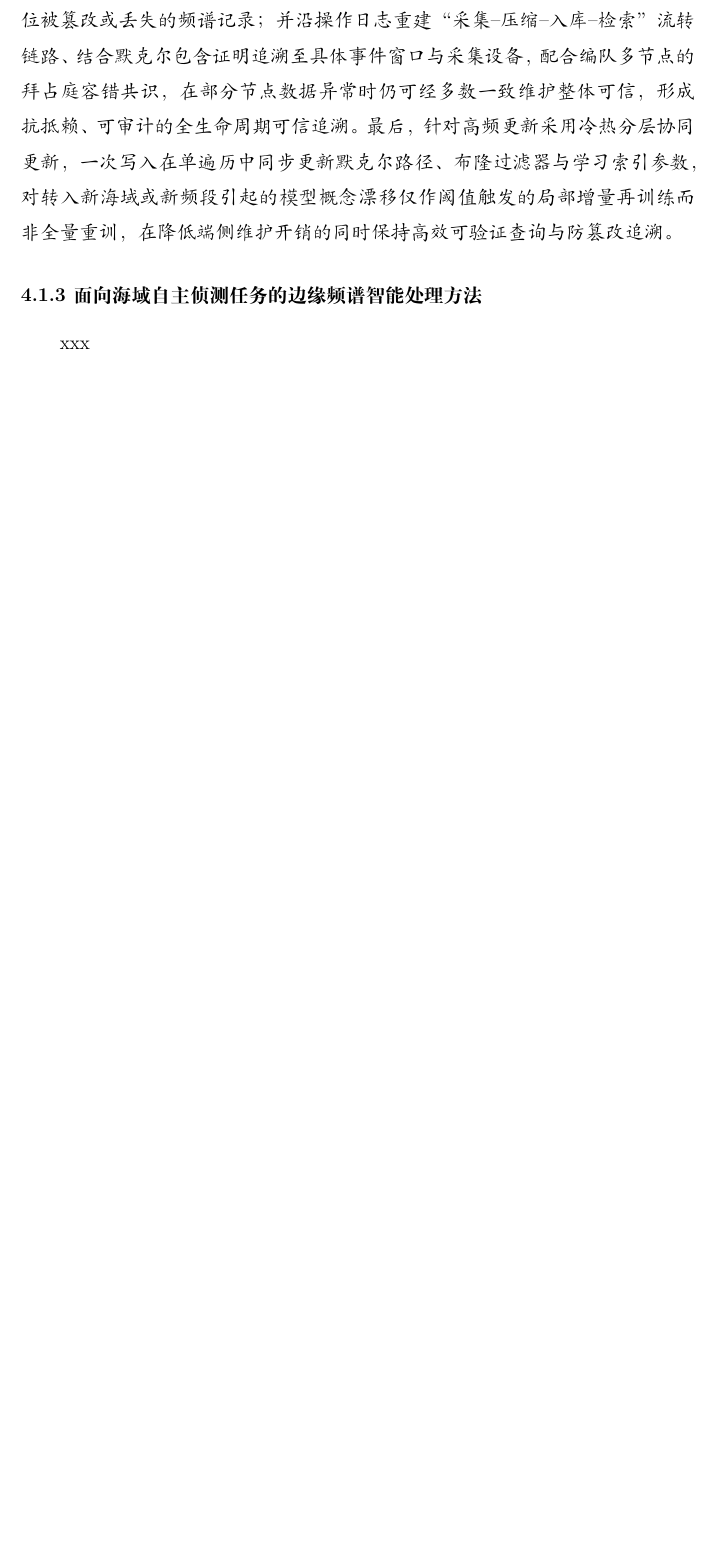
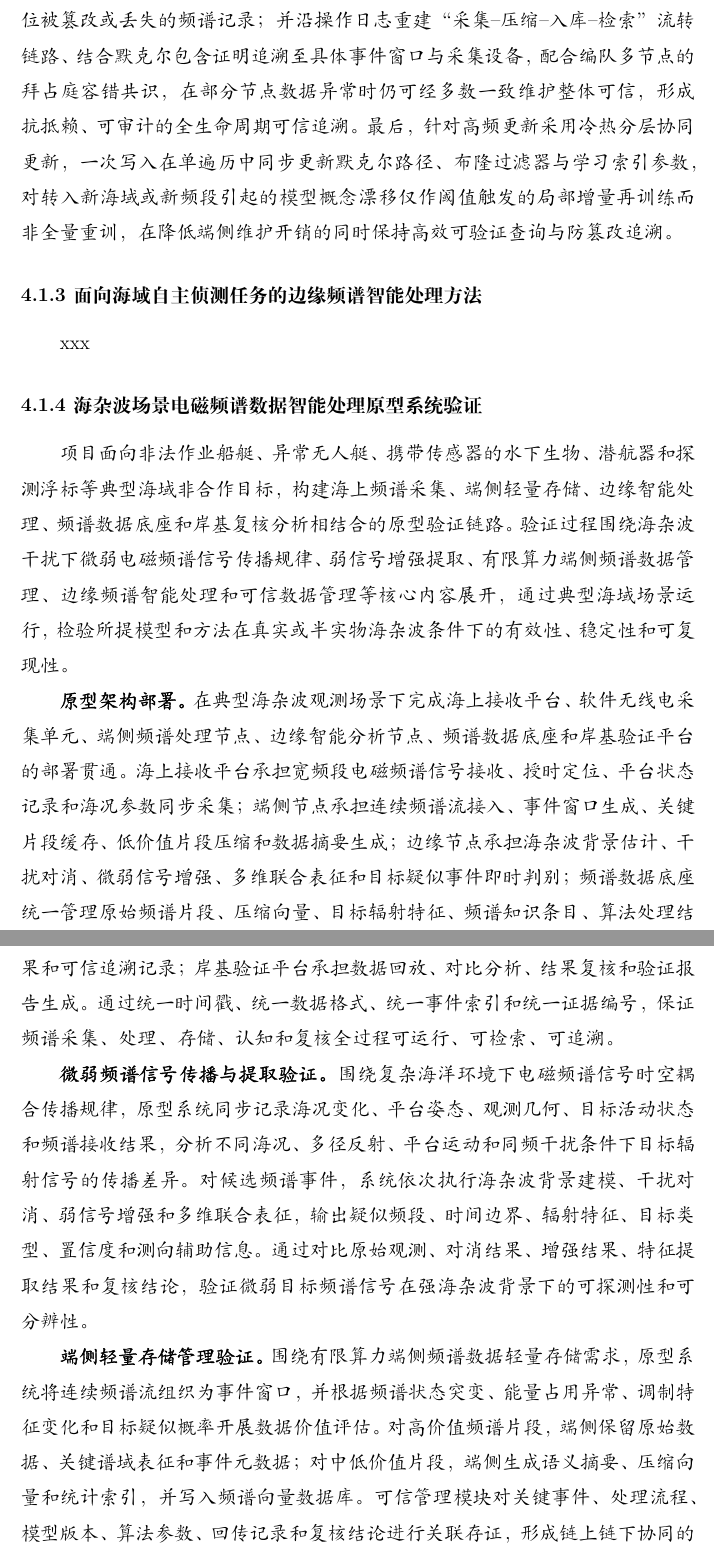
Before and after one commit to yeshu8zpf/NSFC_MCI, a LaTeX document (军民融合/main.tex, which reads 军民融合/4.1研究方案.tex): part of page 37 of 46 before the commit and two parts of pages 37 and 38 of 48 after it, the two joined at a grey line, cut so that both start at the same text, the shorter picture padded with empty space. Compiled offline with XeLaTeX.

Commit message:
Update 研究方案四

```diff
--- a/军民融合/4.1研究方案.tex
+++ b/军民融合/4.1研究方案.tex
@@ -221,3 +221,16 @@ xxx
 % B
 
 % c
+
+
+% 方案四
+
+\subsubsection{4.1.4 海杂波场景电磁频谱数据智能处理原型系统验证}
+
+项目面向非法作业船艇、异常无人艇、携带传感器的水下生物、潜航器和探测浮标等典型海域非合作目标，构建海上频谱采集、端侧轻量存储、边缘智能处理、频谱数据底座和岸基复核分析相结合的原型验证链路。验证过程围绕海杂波干扰下微弱电磁频谱信号传播规律、弱信号增强提取、有限算力端侧频谱数据管理、边缘频谱智能处理和可信数据管理等核心内容展开，通过典型海域场景运行，检验所提模型和方法在真实或半实物海杂波条件下的有效性、稳定性和可复现性。
+
+\textbf{原型架构部署。} 在典型海杂波观测场景下完成海上接收平台、软件无线电采集单元、端侧频谱处理节点、边缘智能分析节点、频谱数据底座和岸基验证平台的部署贯通。海上接收平台承担宽频段电磁频谱信号接收、授时定位、平台状态记录和海况参数同步采集；端侧节点承担连续频谱流接入、事件窗口生成、关键片段缓存、低价值片段压缩和数据摘要生成；边缘节点承担海杂波背景估计、干扰对消、微弱信号增强、多维联合表征和目标疑似事件即时判别；频谱数据底座统一管理原始频谱片段、压缩向量、目标辐射特征、频谱知识条目、算法处理结果和可信追溯记录；岸基验证平台承担数据回放、对比分析、结果复核和验证报告生成。通过统一时间戳、统一数据格式、统一事件索引和统一证据编号，保证频谱采集、处理、存储、认知和复核全过程可运行、可检索、可追溯。
+
+\textbf{微弱频谱信号传播与提取验证。} 围绕复杂海洋环境下电磁频谱信号时空耦合传播规律，原型系统同步记录海况变化、平台姿态、观测几何、目标活动状态和频谱接收结果，分析不同海况、多径反射、平台运动和同频干扰条件下目标辐射信号的传播差异。对候选频谱事件，系统依次执行海杂波背景建模、干扰对消、弱信号增强和多维联合表征，输出疑似频段、时间边界、辐射特征、目标类型、置信度和测向辅助信息。通过对比原始观测、对消结果、增强结果、特征提取结果和复核结论，验证微弱目标频谱信号在强海杂波背景下的可探测性和可分辨性。
+
+\textbf{端侧轻量存储管理验证。} 围绕有限算力端侧频谱数据轻量存储需求，原型系统将连续频谱流组织为事件窗口，并根据频谱状态突变、能量占用异常、调制特征变化和目标疑似概率开展数据价值评估。对高价值频谱片段，端侧保留原始数据、关键谱域表征和事件元数据；对中低价值片段，端侧生成语义摘要、压缩向量和统计索引，并写入频谱向量数据库。可信管理模块对关键事件、处理流程、模型版本、算法参数、回传记录和复核结论进行关联存证，形成链上链下协同的频谱数据证据链。通过比较压缩前后目标特征保持程度、存储占用、检索效率和追溯完整性，验证端侧频谱数据管理方法在有限算力、有限存储和有限链路条件下的适用性。
```
Also changed, not shown: 军民融合/fig/图0.pdf (added), 军民融合/4.1研究方案.tex (6 more changed lines), 3 other files.
